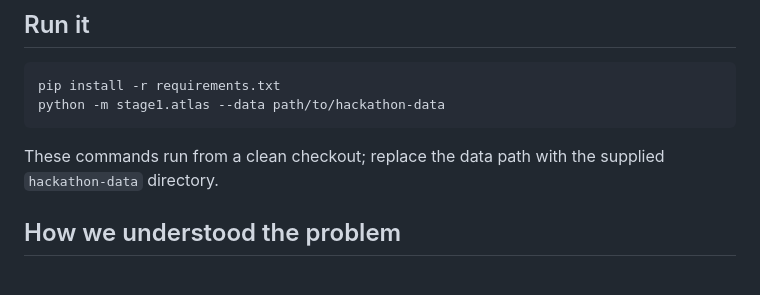
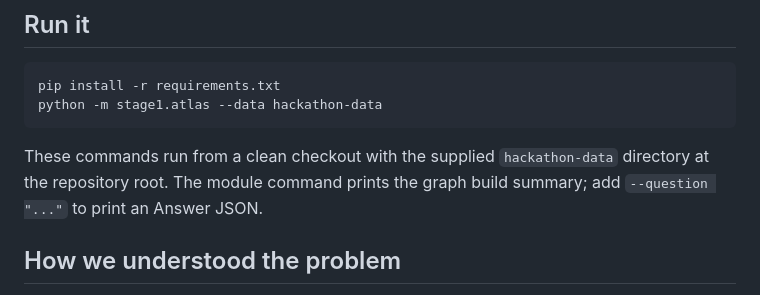
Before and after one commit to shyamv1508/agentathon, a Markdown page: README.md, the part around the change. GitHub-like rendering.

Commit message:
Fix README run command

````diff
--- a/README.md
+++ b/README.md
@@ -10,10 +10,10 @@ Swaminathan V
 
 ```bash
 pip install -r requirements.txt
-python -m stage1.atlas --data path/to/hackathon-data
+python -m stage1.atlas --data hackathon-data
 ```
 
-These commands run from a clean checkout; replace the data path with the supplied `hackathon-data` directory.
+These commands run from a clean checkout with the supplied `hackathon-data` directory at the repository root. The module command prints the graph build summary; add `--question "..."` to print an Answer JSON.
 
 ## How we understood the problem
 
````
